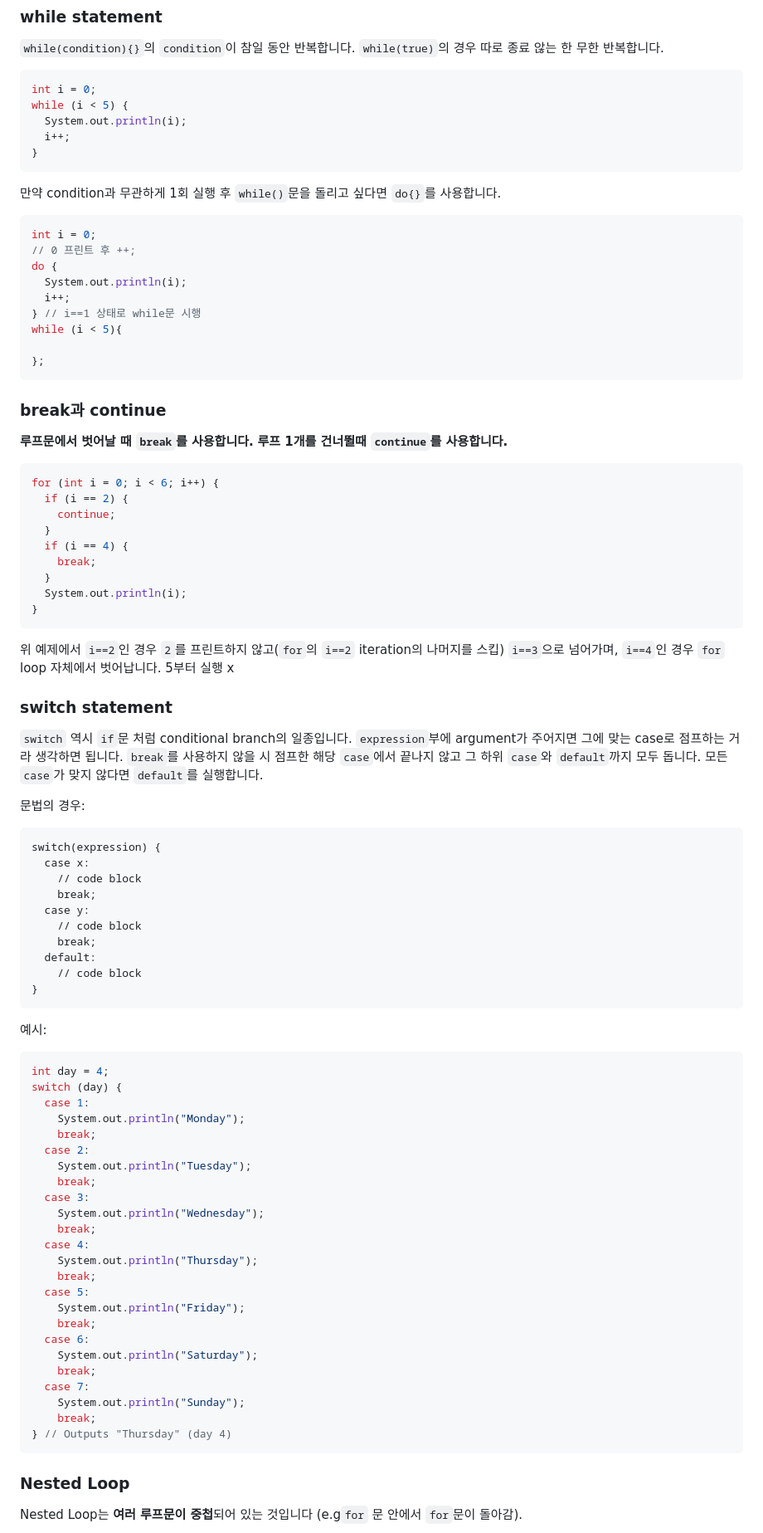
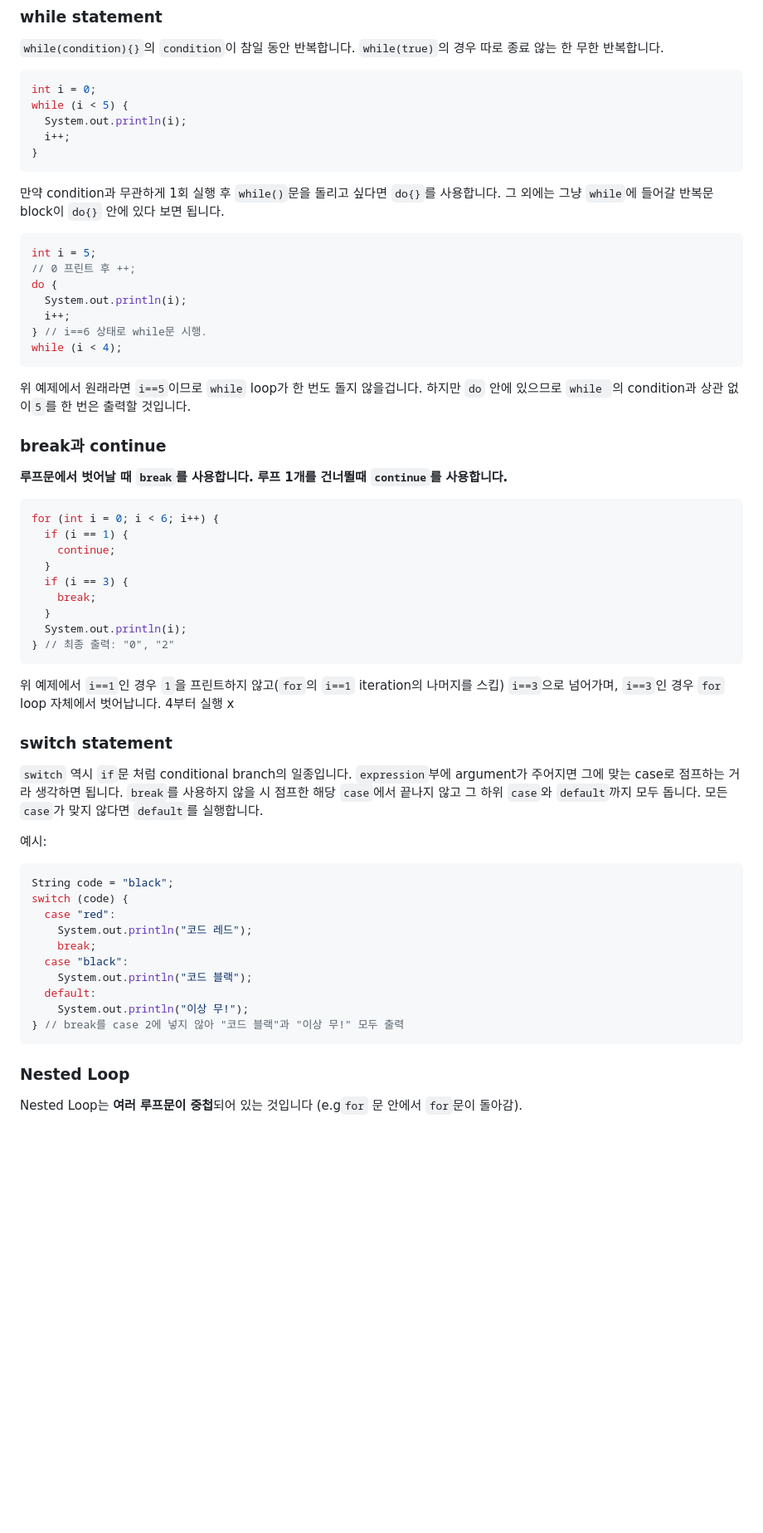
Before and after one commit to pinetreeplus/global-in-notes, a Markdown page: java/java-beginner/Java-beginner.md, the part around one of its changes. Shown at 83% size. GitHub-like rendering; blank space fills up the shorter version.

Commit message:
Java G4G 예시 코드 전부 자체코드로 대체

````diff
--- a/java/java-beginner/Java-beginner.md
+++ b/java/java-beginner/Java-beginner.md
@@ -306,19 +306,19 @@ while (i < 5) {
 }
 ```
 
-만약 condition과 무관하게 1회 실행 후 `while()`문을 돌리고 싶다면 `do{}`를 사용합니다.
+만약 condition과 무관하게 1회 실행 후 `while()`문을 돌리고 싶다면 `do{}`를 사용합니다. 그 외에는 그냥 `while`에 들어갈 반복문 block이 `do{}` 안에 있다 보면 됩니다.
 
 ```java
-int i = 0;
+int i = 5;
 // 0 프린트 후 ++;
 do {
   System.out.println(i);
   i++;
-} // i==1 상태로 while문 시행
-while (i < 5){
+} // i==6 상태로 while문 시행.
+while (i < 4);
+```
 
-};
-```
+위 예제에서 원래라면 `i==5`이므로 `while` loop가 한 번도 돌지 않을겁니다. 하지만 `do` 안에 있으므로 `while `의 condition과 상관 없이`5`를 한 번은 출력할 것입니다.
 
 ### break과 continue
 
@@ -327,64 +327,35 @@ while (i < 5){
 
 ```java
 for (int i = 0; i < 6; i++) {
-  if (i == 2) {
+  if (i == 1) {
     continue;
   }
-  if (i == 4) {
+  if (i == 3) {
     break;
   }
   System.out.println(i);
-}
+} // 최종 출력: "0", "2"
 ```
 
-위 예제에서 `i==2`인 경우 `2`를 프린트하지 않고(`for`의 `i==2` iteration의 나머지를 스킵) `i==3`으로 넘어가며, `i==4`인 경우 `for` loop 자체에서 벗어납니다. 5부터 실행 x
+위 예제에서 `i==1`인 경우 `1`을 프린트하지 않고(`for`의 `i==1` iteration의 나머지를 스킵) `i==3`으로 넘어가며, `i==3`인 경우 `for` loop 자체에서 벗어납니다. 4부터 실행 x
 
 ### switch statement
 
 `switch` 역시 `if`문 처럼 conditional branch의 일종입니다. `expression`부에 argument가 주어지면 그에 맞는 case로 점프하는 거라 생각하면 됩니다. `break`를 사용하지 않을 시 점프한 해당 `case`에서 끝나지 않고 그 하위 `case`와 `default`까지 모두 돕니다. 모든 `case`가 맞지 않다면 `default`를 실행합니다.
 
-문법의 경우:
-
-```
-switch(expression) {
-  case x:
-    // code block
-    break;
-  case y:
-    // code block
-    break;
-  default:
-    // code block
-}
-```
-
 예시:
 
 ```java
-int day = 4;
-switch (day) {
-  case 1:
-    System.out.println("Monday");
+String code = "black";
+switch (code) {
+  case "red":
+    System.out.println("코드 레드");
     break;
-  case 2:
-    System.out.println("Tuesday");
-    break;
-  case 3:
-    System.out.println("Wednesday");
-    break;
-  case 4:
-    System.out.println("Thursday");
-    break;
-  case 5:
-    System.out.println("Friday");
-    break;
-  case 6:
-    System.out.println("Saturday");
-    break;
-  case 7:
-    System.out.println("Sunday");
-    break;
-} // Outputs "Thursday" (day 4)
+  case "black":
+    System.out.println("코드 블랙");
+  default:
+    System.out.println("이상 무!");
+} // break를 case 2에 넣지 않아 "코드 블랙"과 "이상 무!" 모두 출력
 ```
 
 ### Nested Loop
````
Also changed, not shown: other parts of java/java-beginner/Java-beginner.md (+33 -33 lines).
